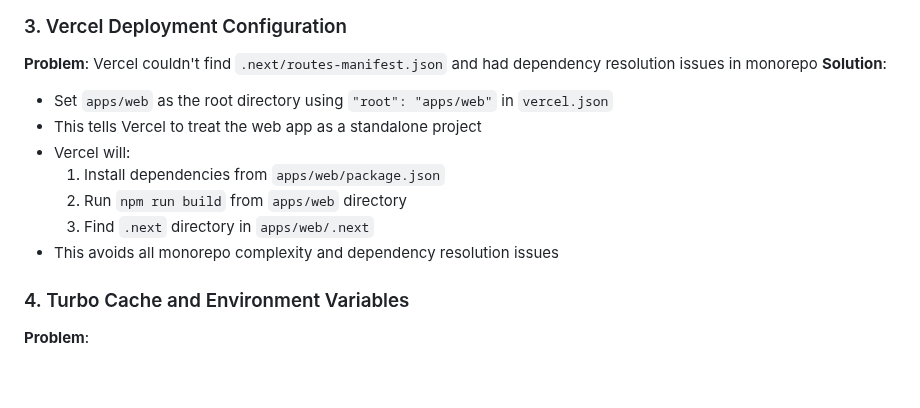
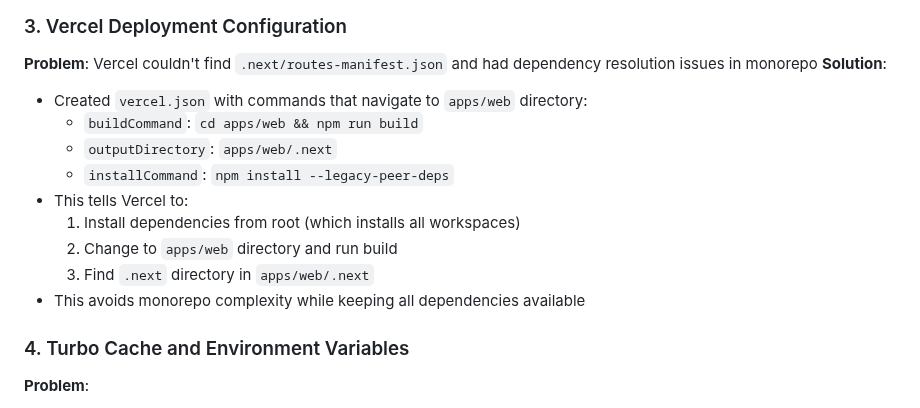
Before and after one commit to cpradeepk/task, a Markdown page: DEPLOYMENT_FIXES.md, the part around the change. Drawn GitHub-style; blank space fills up the shorter version.

Commit message:
Update documentation - final vercel.json uses cd command

```diff
--- a/DEPLOYMENT_FIXES.md
+++ b/DEPLOYMENT_FIXES.md
@@ -27,13 +27,15 @@ The simplest and most reliable solution for monorepo deployment on Vercel is to
 ### 3. Vercel Deployment Configuration
 **Problem**: Vercel couldn't find `.next/routes-manifest.json` and had dependency resolution issues in monorepo
 **Solution**:
-- Set `apps/web` as the root directory using `"root": "apps/web"` in `vercel.json`
-- This tells Vercel to treat the web app as a standalone project
-- Vercel will:
-  1. Install dependencies from `apps/web/package.json`
-  2. Run `npm run build` from `apps/web` directory
+- Created `vercel.json` with commands that navigate to `apps/web` directory:
+  - `buildCommand`: `cd apps/web && npm run build`
+  - `outputDirectory`: `apps/web/.next`
+  - `installCommand`: `npm install --legacy-peer-deps`
+- This tells Vercel to:
+  1. Install dependencies from root (which installs all workspaces)
+  2. Change to `apps/web` directory and run build
   3. Find `.next` directory in `apps/web/.next`
-- This avoids all monorepo complexity and dependency resolution issues
+- This avoids monorepo complexity while keeping all dependencies available
 
 ### 4. Turbo Cache and Environment Variables
 **Problem**:
```
